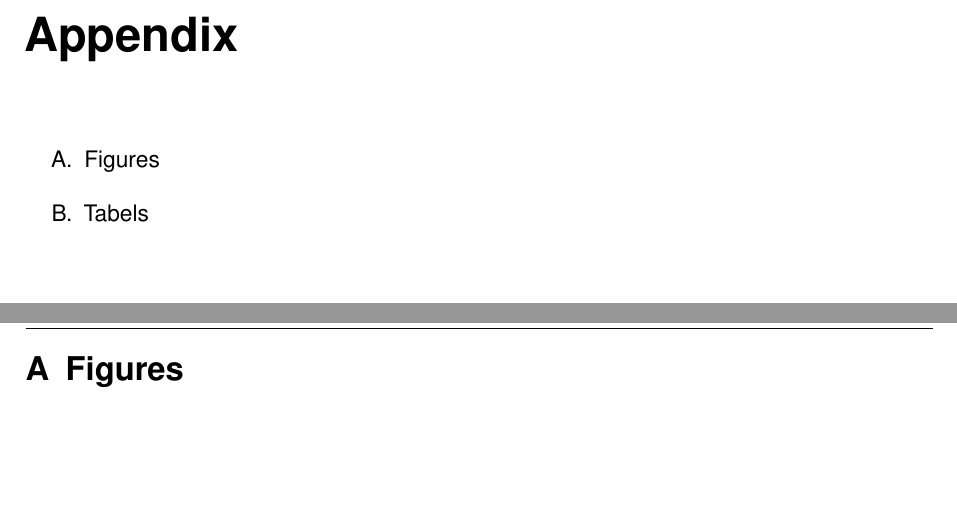
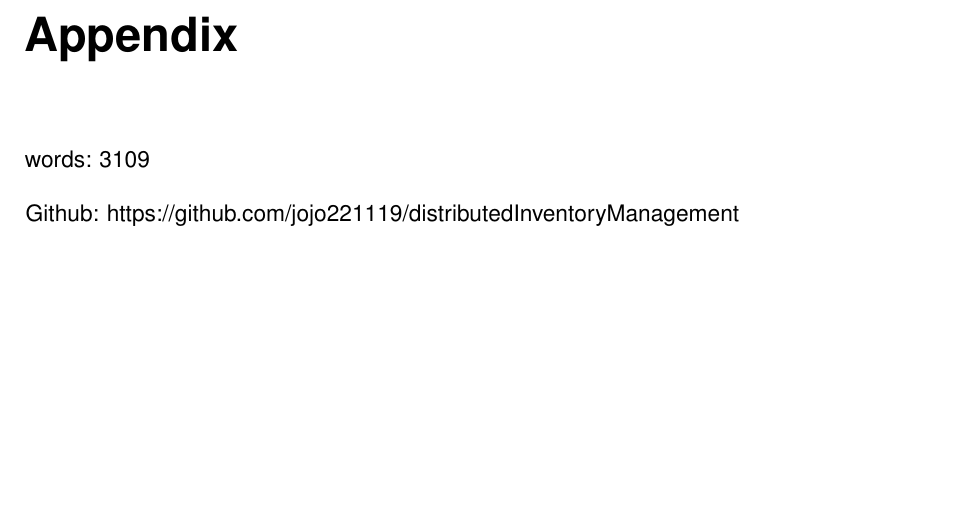
Before and after one commit to jojo221119/distributedInventoryManagement, a LaTeX document (documentation/dokumentation.tex, which reads documentation/ads/appendix.tex, documentation/einstellungen.tex): two parts of pages 17 and 18 of 19 before the commit and part of page 17 of 17 after it, the two joined at a grey line, cut so that both start at the same text. Compiled offline with pdfLaTeX.

Commit message:
add appendix and add installation guide in README

```diff
--- a/documentation/ads/appendix.tex
+++ b/documentation/ads/appendix.tex
@@ -2,34 +2,6 @@
 
 \addchap{\langanhang}
 
-\iflang{de}{
-	\begin{enumerate}[label=\Alph*.]
-		\item Abbildungen
-		\item Tabellen
-	\end{enumerate}
-}
+words: 3109
 
-\iflang{en}{
-	\begin{enumerate}[label=\Alph*.]
-		\item Figures
-		\item Tabels
-	\end{enumerate}
-}
-
-\pagebreak
-
-\setcounter{section}{0}
-\renewcommand{\thesection}{\Alph{section}}
-\counterwithin{figure}{section}
-\counterwithin{table}{section}
-
-%\includepdf[pages=-,scale=.9,pagecommand={}]{Aufgabenstellung.pdf} % PDF um 10% verkleinert einbinden --> Kopf- und Fußzeile  werden so korrekt dargestellt. Die Option `pages' ermöglicht es, eine bestimmte Sequenz von Seiten (z.B. 2-10 oder `-' für alle Seiten) auszuwählen.
-%\pagebreak
-
-
-\section{Figures} \label{ch:figureAppendix}
-
-
-\pagebreak
-
-\section{Tabels} \label{ch:tableAppendix}
+Github: https://github.com/jojo221119/distributedInventoryManagement
--- a/documentation/einstellungen.tex
+++ b/documentation/einstellungen.tex
@@ -25,7 +25,7 @@
 %\setzekurs{Computer Science}
 \setzetitel{Distributed Inventory System}
 \setzeuntertitel{}
-\setzedatumAbgabe{10.02.2024}
+\setzedatumAbgabe{11.02.2024}
 %\setzefirma{Hewlett Packard Enterprise}
 %\setzefirmenort{Böblingen}
 \setzeabgabeort{Stuttgart}
@@ -34,7 +34,7 @@
 \setzedhbw{University of Stuttgart}
 %\setzebetreuer{Erik Zeiske}
 \setzegutachter{Marco Aiello}
-\setzezeitraum{16.10.2023-08.02.2024}
+\setzezeitraum{16.10.2023-11.02.2024}
 \setzearbeit{Project Distributed Systems}
 \setzeautor{Luca Schwarz, Johannes Hartmann, Patrick Baisch}
 %%%%%%%%%%%%%%%%%%%%%%%%%%%%%%%%%%%%%%%%%%%%%%%%%%%%%%%%%%%%%%%%%%%%%%%%%%%%%%%%
```
Also changed, not shown: documentation/content/04kapitel.tex (+1 -1 lines), README.md, documentation/dokumentation.pdf, 1 other file.
